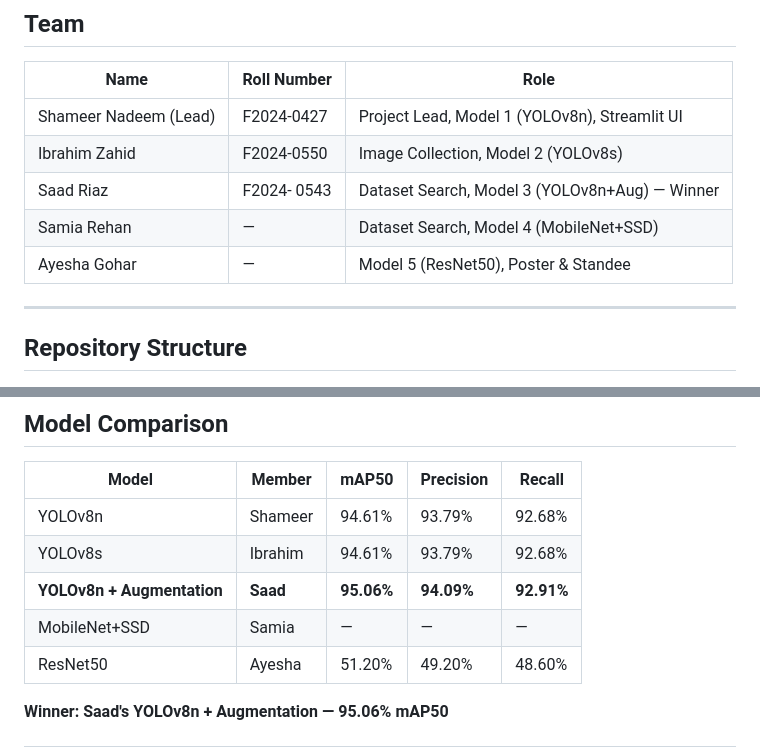
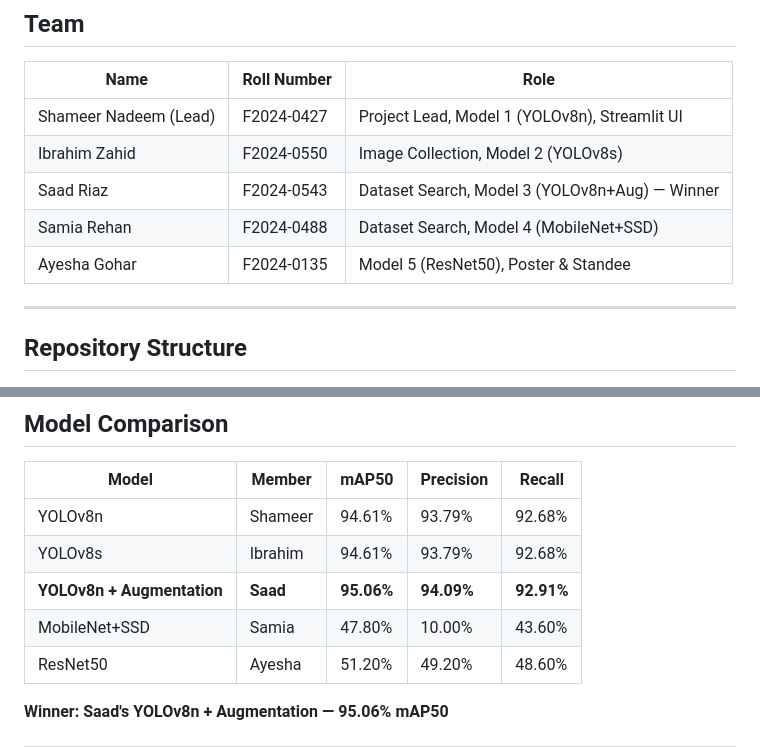
Before and after one commit to shameer-nadeem/ShelfSight, a Markdown page: README.md, 2 parts joined by grey strips. GitHub-like rendering.

Commit message:
Added MobileNet results

```diff
--- a/README.md
+++ b/README.md
@@ -30,9 +30,9 @@ ShelfSight is an AI-powered retail shelf analysis system that uses object detect
 |------|-------------|------|
 | Shameer Nadeem (Lead) | F2024-0427 | Project Lead, Model 1 (YOLOv8n), Streamlit UI |
 | Ibrahim Zahid | F2024-0550 | Image Collection, Model 2 (YOLOv8s) |
-| Saad Riaz | F2024- 0543 | Dataset Search, Model 3 (YOLOv8n+Aug) — Winner |
-| Samia Rehan | — | Dataset Search, Model 4 (MobileNet+SSD) |
-| Ayesha Gohar | — | Model 5 (ResNet50), Poster & Standee |
+| Saad Riaz | F2024-0543 | Dataset Search, Model 3 (YOLOv8n+Aug) — Winner |
+| Samia Rehan | F2024-0488| Dataset Search, Model 4 (MobileNet+SSD) |
+| Ayesha Gohar | F2024-0135 | Model 5 (ResNet50), Poster & Standee |
 
 ---
 
@@ -92,7 +92,7 @@ All trained model weights are available for download from the shared Google Driv
 | YOLOv8n | Shameer | 94.61% | 93.79% | 92.68% |
 | YOLOv8s | Ibrahim | 94.61% | 93.79% | 92.68% |
 | **YOLOv8n + Augmentation** | **Saad** | **95.06%** | **94.09%** | **92.91%** |
-| MobileNet+SSD | Samia | — | — | — |
+| MobileNet+SSD | Samia | 47.80% | 10.00% | 43.60% |
 | ResNet50 | Ayesha | 51.20% | 49.20% | 48.60% |
 
 **Winner: Saad's YOLOv8n + Augmentation — 95.06% mAP50**
```
